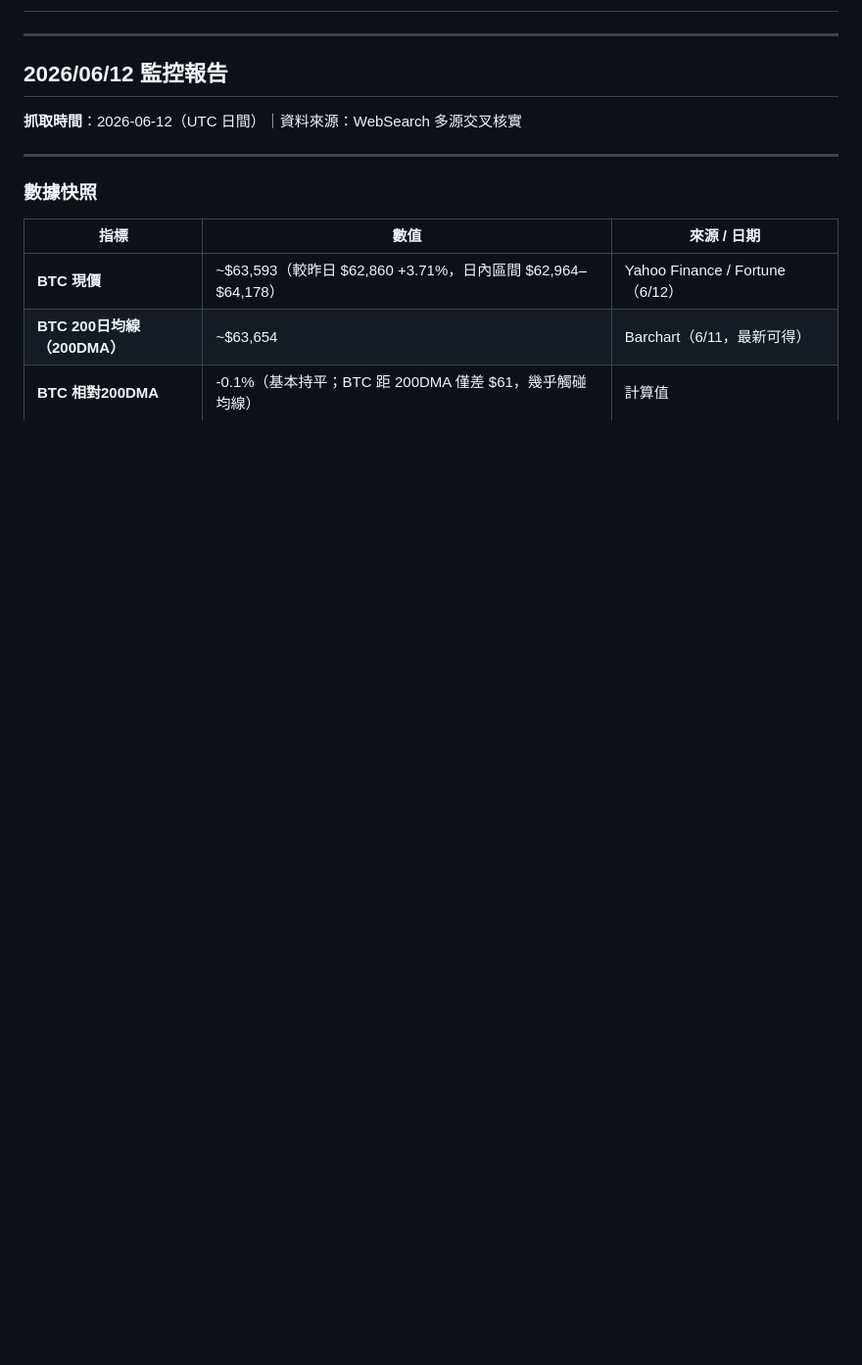
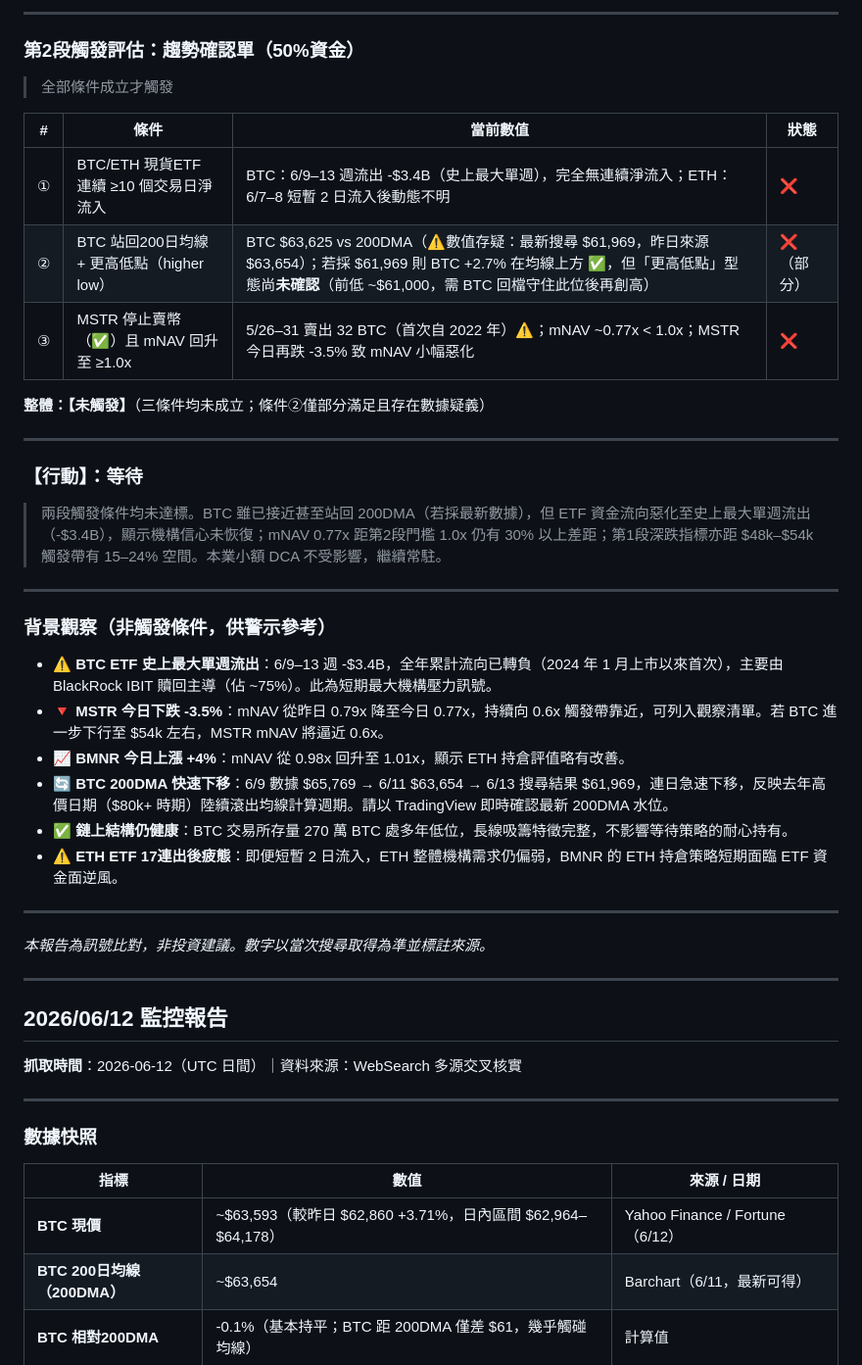
Before and after one commit to HsinTiger/mstr-btc-bottom-report, a Markdown page: monitor-log.md, the part around one of its changes. Shown at 98% size. GitHub-like rendering; blank space fills up the shorter version.

Commit message:
2026-06-13 daily monitor report
https://claude.ai/code/session_017c7r5VEL41sNEt4Lj3aGNs

```diff
--- a/monitor-log.md
+++ b/monitor-log.md
@@ -2,3 +49,37 @@
+---
+
+### 第2段觸發評估：趨勢確認單（50%資金）
+
+> 全部條件成立才觸發
+
+| # | 條件 | 當前數值 | 狀態 |
+|---|---|---|---|
+| ① | BTC/ETH 現貨ETF 連續 ≥10 個交易日淨流入 | BTC：6/9–13 週流出 -$3.4B（史上最大單週），完全無連續淨流入；ETH：6/7–8 短暫 2 日流入後動態不明 | ❌ |
+| ② | BTC 站回200日均線 + 更高低點（higher low）| BTC $63,625 vs 200DMA（⚠️數值存疑：最新搜尋 $61,969，昨日來源 $63,654）；若採 $61,969 則 BTC +2.7% 在均線上方 ✅，但「更高低點」型態尚**未確認**（前低 ~$61,000，需 BTC 回檔守住此位後再創高）| ❌（部分）|
+| ③ | MSTR 停止賣幣（✅）且 mNAV 回升至 ≥1.0x | 5/26–31 賣出 32 BTC（首次自 2022 年）⚠️；mNAV ~0.77x < 1.0x；MSTR 今日再跌 -3.5% 致 mNAV 小幅惡化 | ❌ |
+
+**整體：【未觸發】**（三條件均未成立；條件②僅部分滿足且存在數據疑義）
+
+---
+
+### 【行動】：**等待**
+
+> 兩段觸發條件均未達標。BTC 雖已接近甚至站回 200DMA（若採最新數據），但 ETF 資金流向惡化至史上最大單週流出（-$3.4B），顯示機構信心未恢復；mNAV 0.77x 距第2段門檻 1.0x 仍有 30% 以上差距；第1段深跌指標亦距 $48k–$54k 觸發帶有 15–24% 空間。本業小額 DCA 不受影響，繼續常駐。
+
+---
+
+### 背景觀察（非觸發條件，供警示參考）
+
+- **⚠️ BTC ETF 史上最大單週流出**：6/9–13 週 -$3.4B，全年累計流向已轉負（2024 年 1 月上市以來首次），主要由 BlackRock IBIT 贖回主導（佔 ~75%）。此為短期最大機構壓力訊號。
+- **🔻 MSTR 今日下跌 -3.5%**：mNAV 從昨日 0.79x 降至今日 0.77x，持續向 0.6x 觸發帶靠近，可列入觀察清單。若 BTC 進一步下行至 $54k 左右，MSTR mNAV 將逼近 0.6x。
+- **📈 BMNR 今日上漲 +4%**：mNAV 從 0.98x 回升至 1.01x，顯示 ETH 持倉評值略有改善。
+- **🔄 BTC 200DMA 快速下移**：6/9 數據 $65,769 → 6/11 $63,654 → 6/13 搜尋結果 $61,969，連日急速下移，反映去年高價日期（$80k+ 時期）陸續滾出均線計算週期。請以 TradingView 即時確認最新 200DMA 水位。
+- **✅ 鏈上結構仍健康**：BTC 交易所存量 270 萬 BTC 處多年低位，長線吸籌特徵完整，不影響等待策略的耐心持有。
+- **⚠️ ETH ETF 17連出後疲態**：即便短暫 2 日流入，ETH 整體機構需求仍偏弱，BMNR 的 ETH 持倉策略短期面臨 ETF 資金面逆風。
+
+---
+
+*本報告為訊號比對，非投資建議。數字以當次搜尋取得為準並標註來源。*
 
 ---
 
```
Also changed, not shown: other parts of monitor-log.md (+47 -0 lines).
